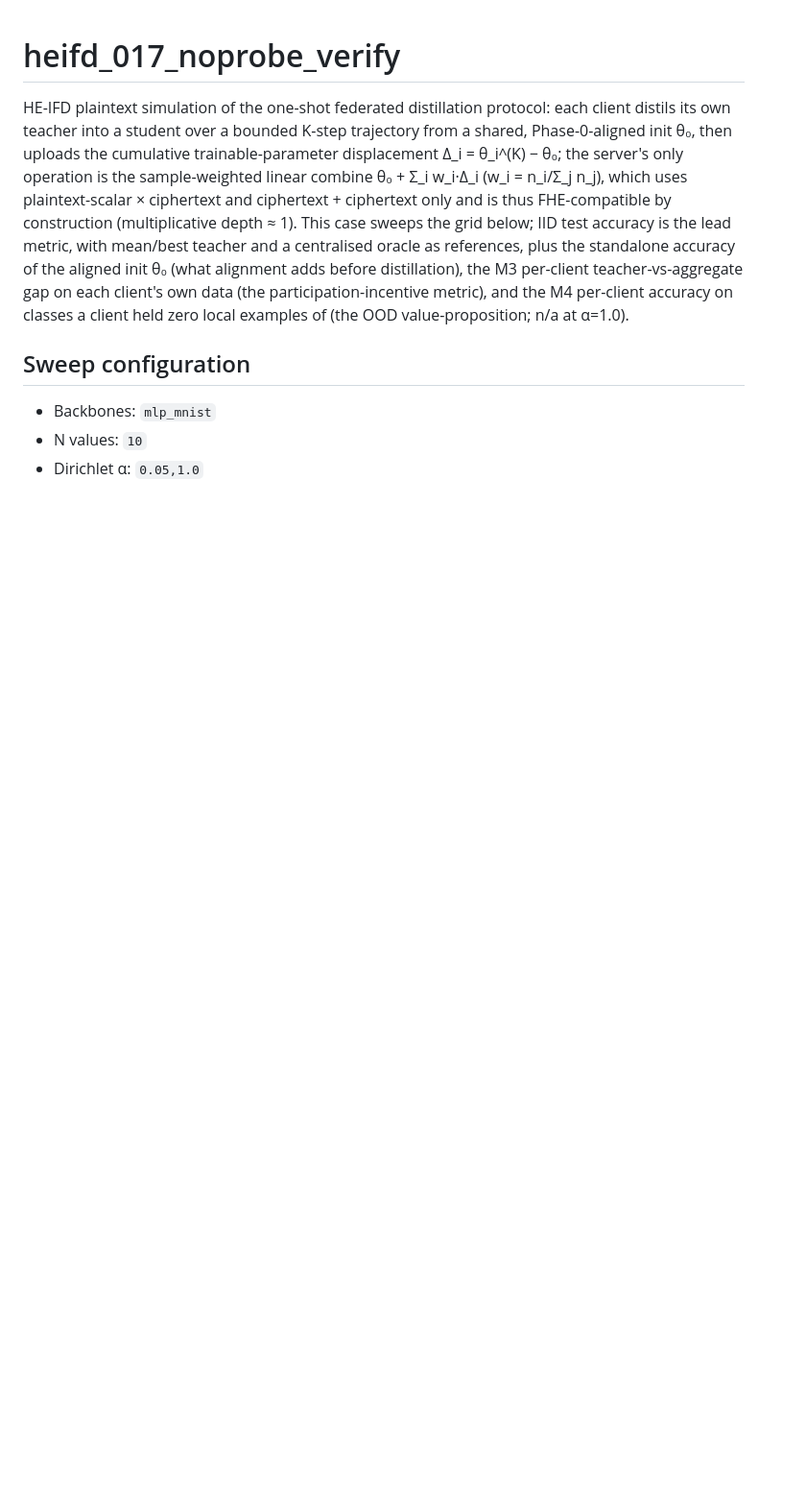
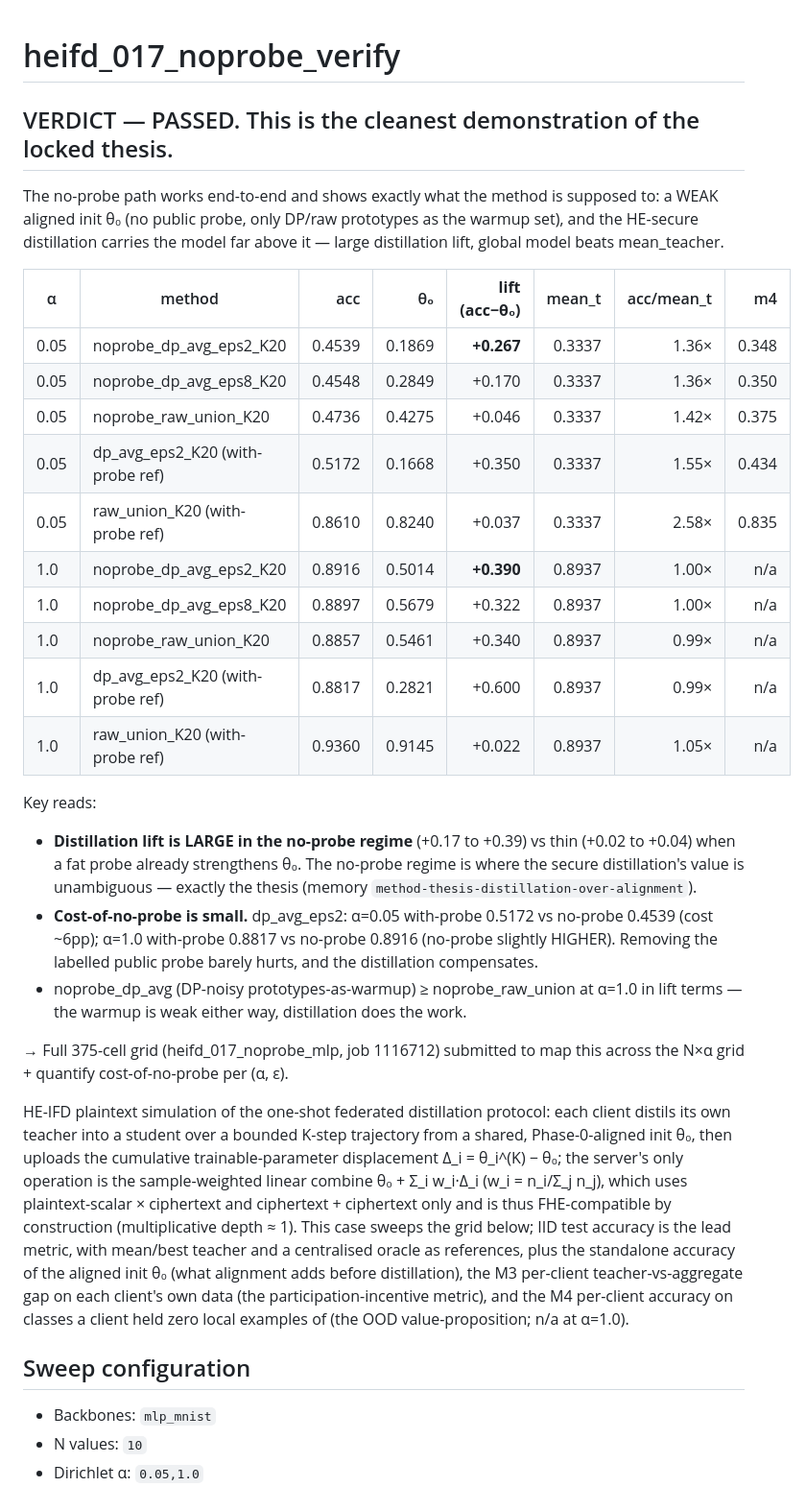
Before and after one commit to hkanpak21/HE-IFD, a Markdown page: results/heifd_017_noprobe_verify/README.md, the part around the change. Shown at 96% size. Drawn GitHub-style; blank space fills up the shorter version.

```diff
--- a/results/heifd_017_noprobe_verify/README.md
+++ b/results/heifd_017_noprobe_verify/README.md
@@ -1,4 +1,30 @@
 # heifd_017_noprobe_verify
+
+## VERDICT — PASSED. This is the cleanest demonstration of the locked thesis.
+
+The no-probe path works end-to-end and shows exactly what the method is supposed to: a WEAK aligned init θ₀ (no public probe, only DP/raw prototypes as the warmup set), and the HE-secure distillation carries the model far above it — large distillation lift, global model beats mean_teacher.
+
+| α | method | acc | θ₀ | **lift (acc−θ₀)** | mean_t | acc/mean_t | m4 |
+|---|---|---:|---:|---:|---:|---:|---:|
+| 0.05 | noprobe_dp_avg_eps2_K20 | 0.4539 | 0.1869 | **+0.267** | 0.3337 | 1.36× | 0.348 |
+| 0.05 | noprobe_dp_avg_eps8_K20 | 0.4548 | 0.2849 | +0.170 | 0.3337 | 1.36× | 0.350 |
+| 0.05 | noprobe_raw_union_K20 | 0.4736 | 0.4275 | +0.046 | 0.3337 | 1.42× | 0.375 |
+| 0.05 | dp_avg_eps2_K20 (with-probe ref) | 0.5172 | 0.1668 | +0.350 | 0.3337 | 1.55× | 0.434 |
+| 0.05 | raw_union_K20 (with-probe ref) | 0.8610 | 0.8240 | +0.037 | 0.3337 | 2.58× | 0.835 |
+| 1.0 | noprobe_dp_avg_eps2_K20 | 0.8916 | 0.5014 | **+0.390** | 0.8937 | 1.00× | n/a |
+| 1.0 | noprobe_dp_avg_eps8_K20 | 0.8897 | 0.5679 | +0.322 | 0.8937 | 1.00× | n/a |
+| 1.0 | noprobe_raw_union_K20 | 0.8857 | 0.5461 | +0.340 | 0.8937 | 0.99× | n/a |
+| 1.0 | dp_avg_eps2_K20 (with-probe ref) | 0.8817 | 0.2821 | +0.600 | 0.8937 | 0.99× | n/a |
+| 1.0 | raw_union_K20 (with-probe ref) | 0.9360 | 0.9145 | +0.022 | 0.8937 | 1.05× | n/a |
+
+Key reads:
+- **Distillation lift is LARGE in the no-probe regime** (+0.17 to +0.39) vs thin (+0.02 to +0.04) when a fat probe already strengthens θ₀. The no-probe regime is where the secure distillation's value is unambiguous — exactly the thesis (memory `method-thesis-distillation-over-alignment`).
+- **Cost-of-no-probe is small.** dp_avg_eps2: α=0.05 with-probe 0.5172 vs no-probe 0.4539 (cost ~6pp); α=1.0 with-probe 0.8817 vs no-probe 0.8916 (no-probe slightly HIGHER). Removing the labelled public probe barely hurts, and the distillation compensates.
+- noprobe_dp_avg (DP-noisy prototypes-as-warmup) ≥ noprobe_raw_union at α=1.0 in lift terms — the warmup is weak either way, distillation does the work.
+
+→ Full 375-cell grid (heifd_017_noprobe_mlp, job 1116712) submitted to map this across the N×α grid + quantify cost-of-no-probe per (α, ε).
+
+
 
 HE-IFD plaintext simulation of the one-shot federated distillation protocol: each client distils its own teacher into a student over a bounded K-step trajectory from a shared, Phase-0-aligned init θ₀, then uploads the cumulative trainable-parameter displacement Δ_i = θ_i^(K) − θ₀; the server's only operation is the sample-weighted linear combine θ₀ + Σ_i w_i·Δ_i (w_i = n_i/Σ_j n_j), which uses plaintext-scalar × ciphertext and ciphertext + ciphertext only and is thus FHE-compatible by construction (multiplicative depth ≈ 1). This case sweeps the grid below; IID test accuracy is the lead metric, with mean/best teacher and a centralised oracle as references, plus the standalone accuracy of the aligned init θ₀ (what alignment adds before distillation), the M3 per-client teacher-vs-aggregate gap on each client's own data (the participation-incentive metric), and the M4 per-client accuracy on classes a client held zero local examples of (the OOD value-proposition; n/a at α=1.0).
 
```
Also changed, not shown: results/heifd_016b_synthetic_logit/README.md (+21 -0 lines).
